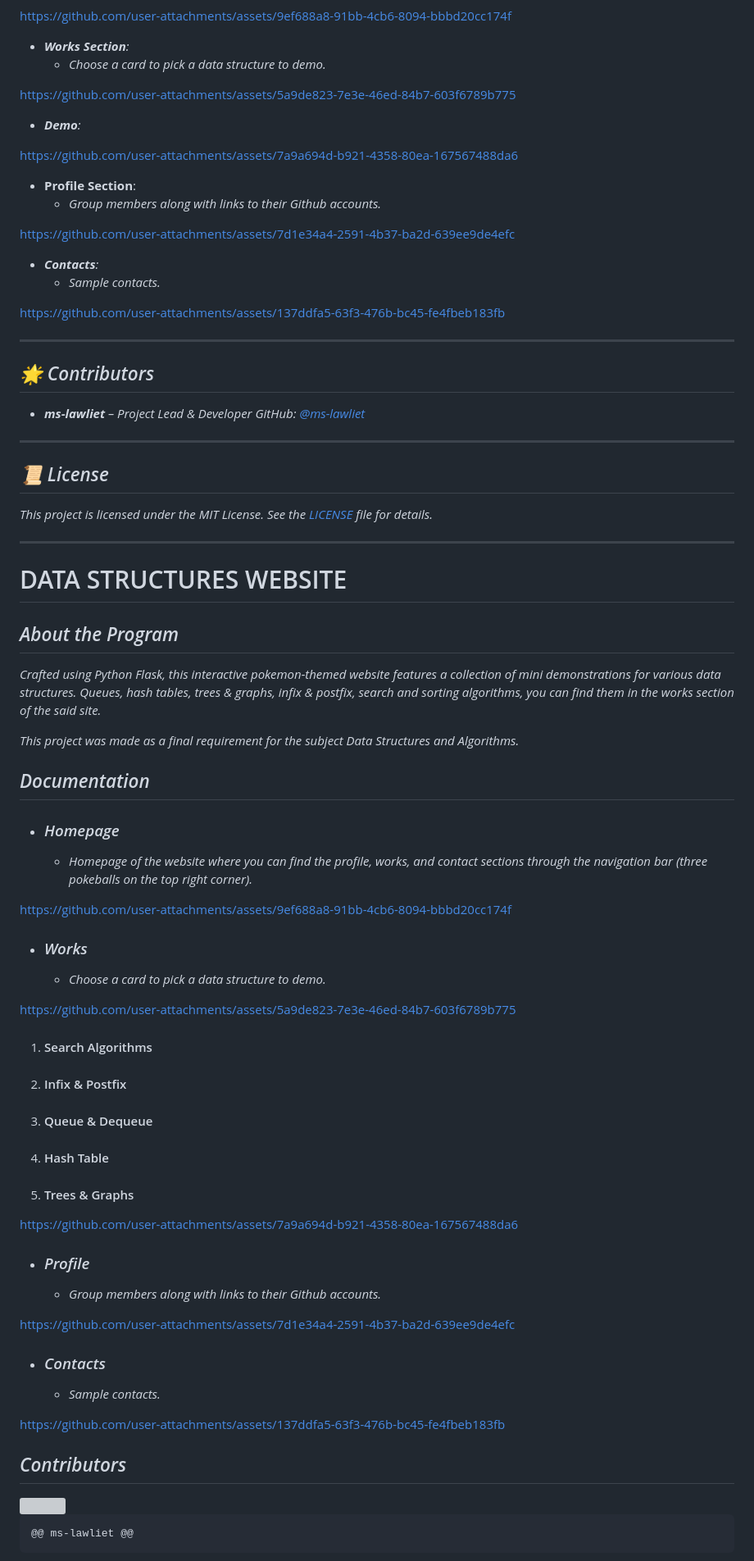
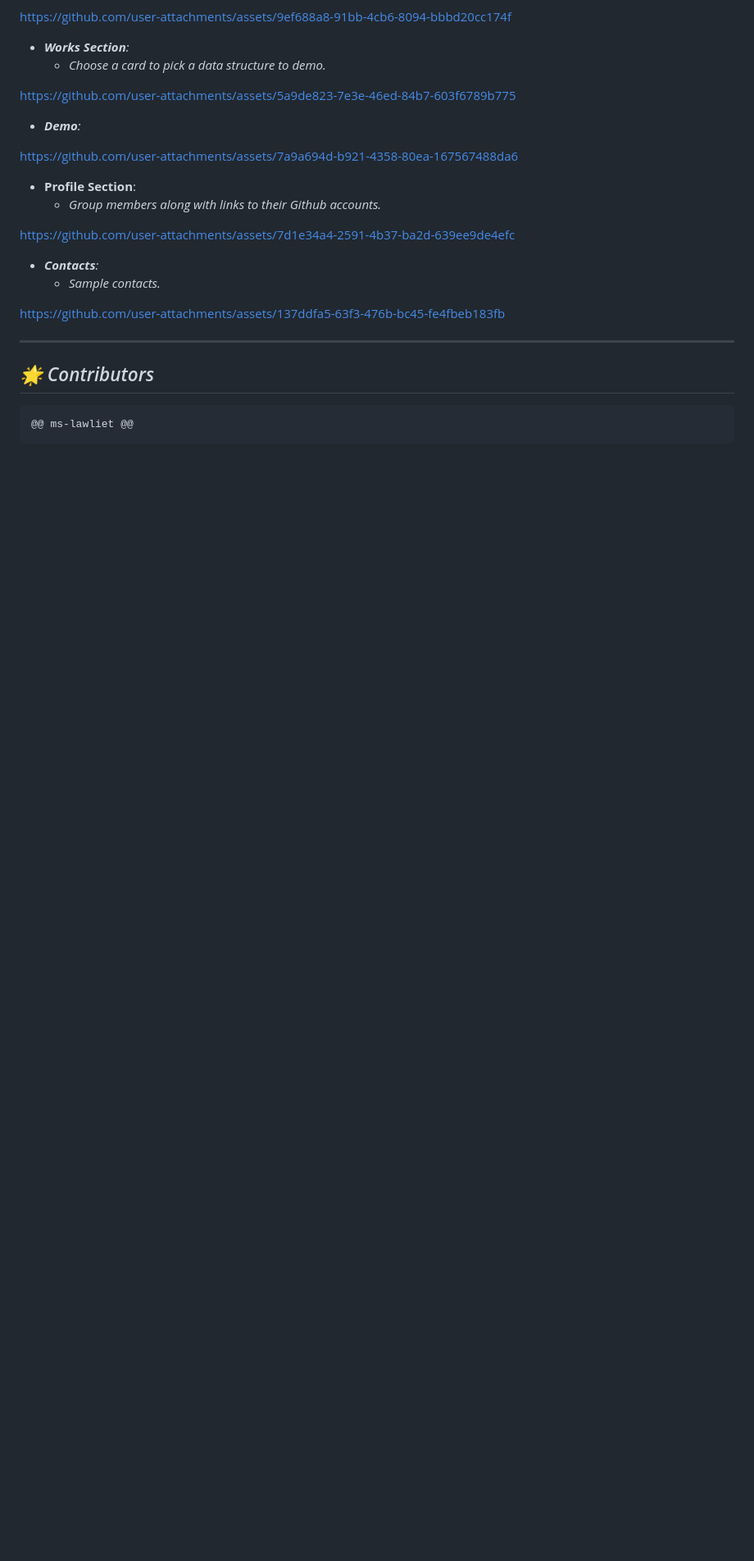
Before and after one commit to ms-lawliet/Data-Structures-Website, a Markdown page: README.md, the part around one of its changes. Shown at 82% size. Rendered like a GitHub page; blank space fills up the shorter version; grey boxes are pictures that could not be loaded.

````diff
--- a/README.md
+++ b/README.md
@@ -162,66 +185,6 @@ https://github.com/user-attachments/assets/137ddfa5-63f3-476b-bc45-fe4fbeb183fb
 
 ## *🌟 Contributors*
 
-- ***ms-lawliet** – Project Lead & Developer*
-  *GitHub: [@ms-lawliet](https://github.com/ms-lawliet)*
-
----
-
-## *📜 License*
-
-*This project is licensed under the MIT License. See the [LICENSE](LICENSE) file for details.*
-
----
-
-
-
-
-
-
-
-
-# DATA STRUCTURES WEBSITE
-
-## *About the Program*
-
-*Crafted using Python Flask, this interactive pokemon-themed website features a collection of mini demonstrations for various data structures. Queues, hash tables, trees & graphs, infix & postfix, search and sorting algorithms, you can find them in the works section of the said site.*
-
-*This project was made as a final requirement for the subject Data Structures and Algorithms.*
-
-## *Documentation*
-
-- ### *Homepage*
-  - *Homepage of the website where you can find the profile, works, and contact sections through the navigation bar (three pokeballs on the top right corner).*
-
-https://github.com/user-attachments/assets/9ef688a8-91bb-4cb6-8094-bbbd20cc174f
-
-- ### *Works*
-  - *Choose a card to pick a data structure to demo.*
-
-https://github.com/user-attachments/assets/5a9de823-7e3e-46ed-84b7-603f6789b775
-
-  1. #### Search Algorithms
-  2. #### Infix & Postfix
-  3. #### Queue & Dequeue
-  4. #### Hash Table
-  5. #### Trees & Graphs
-
-https://github.com/user-attachments/assets/7a9a694d-b921-4358-80ea-167567488da6
-
-- ### *Profile*
-  - *Group members along with links to their Github accounts.*
-
-https://github.com/user-attachments/assets/7d1e34a4-2591-4b37-ba2d-639ee9de4efc
-
-- ### *Contacts*
-  - *Sample contacts.*
-
-https://github.com/user-attachments/assets/137ddfa5-63f3-476b-bc45-fe4fbeb183fb
-
-## *Contributors*
-
-<img width="150" src="https://user-images.githubusercontent.com/129574658/232263861-5379719e-571b-4491-b63c-5ccd5f9c88bd.jpg">
-
 ```diff
 @@ ms-lawliet @@
 ```
````
Also changed, not shown: other parts of README.md (+37 -11 lines).
